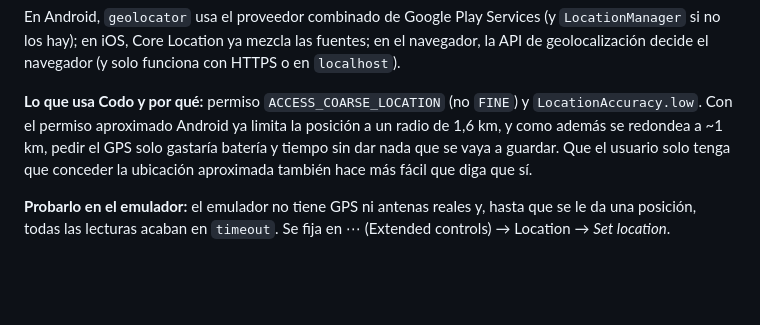
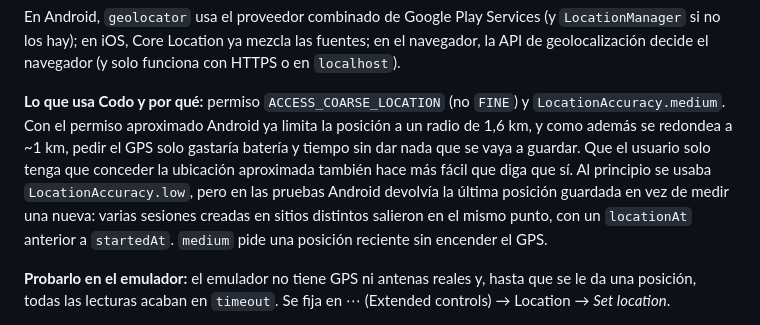
Before and after one commit to Aitoorchs7/codo, a Markdown page: README.md, the part around the change. Drawn GitHub-style; blank space fills up the shorter version.

Commit message:
docs(readme): LocationAccuracy.medium y por qué se descartó low

```diff
--- a/README.md
+++ b/README.md
@@ -192,7 +192,7 @@ Al crear una sesión se puede activar «Compartir ubicación aproximada» (apaga
 
 En Android, `geolocator` usa el proveedor combinado de Google Play Services (y `LocationManager` si no los hay); en iOS, Core Location ya mezcla las fuentes; en el navegador, la API de geolocalización decide el navegador (y solo funciona con HTTPS o en `localhost`).
 
-**Lo que usa Codo y por qué:** permiso `ACCESS_COARSE_LOCATION` (no `FINE`) y `LocationAccuracy.low`. Con el permiso aproximado Android ya limita la posición a un radio de 1,6 km, y como además se redondea a ~1 km, pedir el GPS solo gastaría batería y tiempo sin dar nada que se vaya a guardar. Que el usuario solo tenga que conceder la ubicación aproximada también hace más fácil que diga que sí.
+**Lo que usa Codo y por qué:** permiso `ACCESS_COARSE_LOCATION` (no `FINE`) y `LocationAccuracy.medium`. Con el permiso aproximado Android ya limita la posición a un radio de 1,6 km, y como además se redondea a ~1 km, pedir el GPS solo gastaría batería y tiempo sin dar nada que se vaya a guardar. Que el usuario solo tenga que conceder la ubicación aproximada también hace más fácil que diga que sí. Al principio se usaba `LocationAccuracy.low`, pero en las pruebas Android devolvía la última posición guardada en vez de medir una nueva: varias sesiones creadas en sitios distintos salieron en el mismo punto, con un `locationAt` anterior a `startedAt`. `medium` pide una posición reciente sin encender el GPS.
 
 **Probarlo en el emulador:** el emulador no tiene GPS ni antenas reales y, hasta que se le da una posición, todas las lecturas acaban en `timeout`. Se fija en ⋯ (Extended controls) → Location → *Set location*.
 
```
